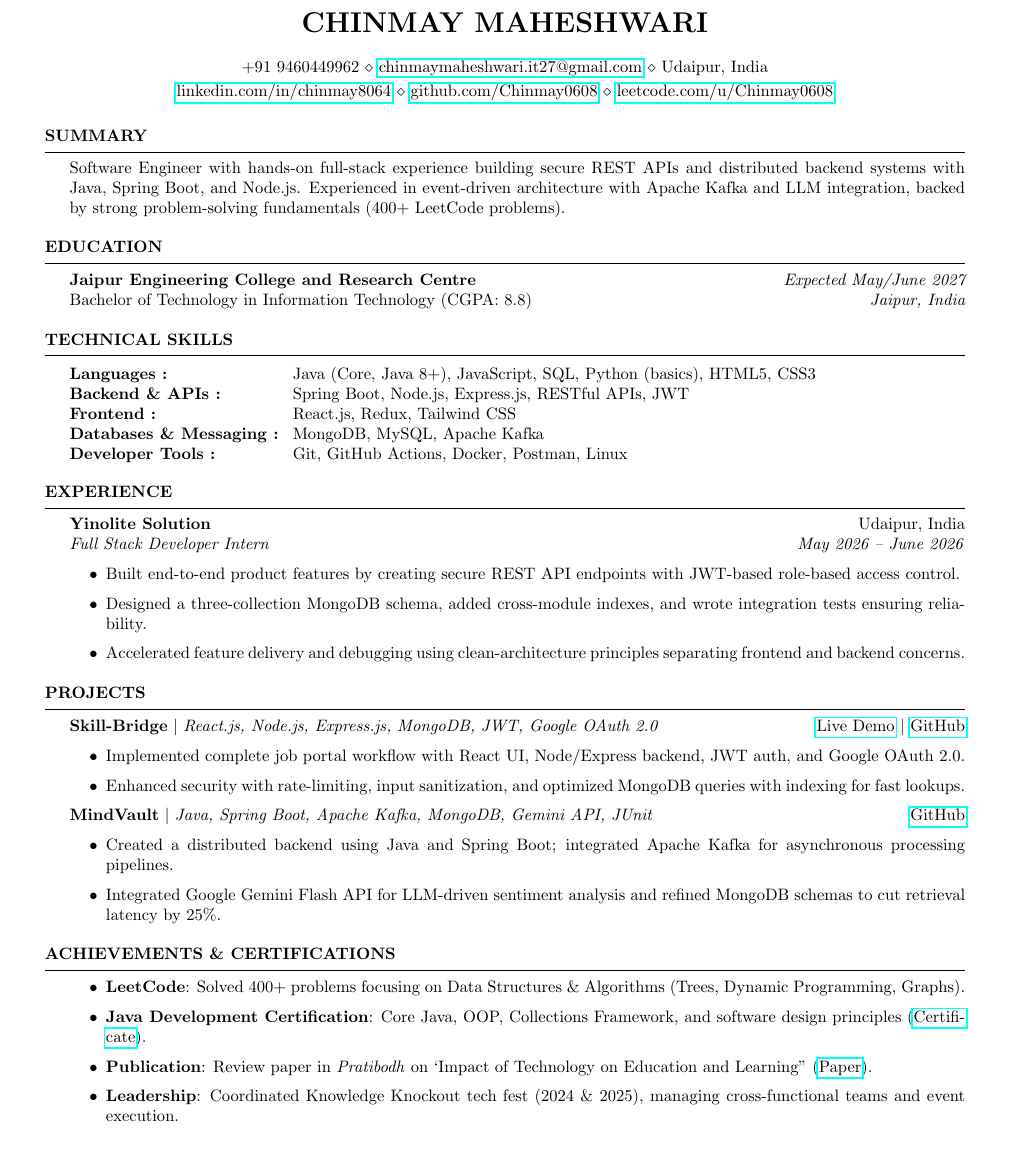
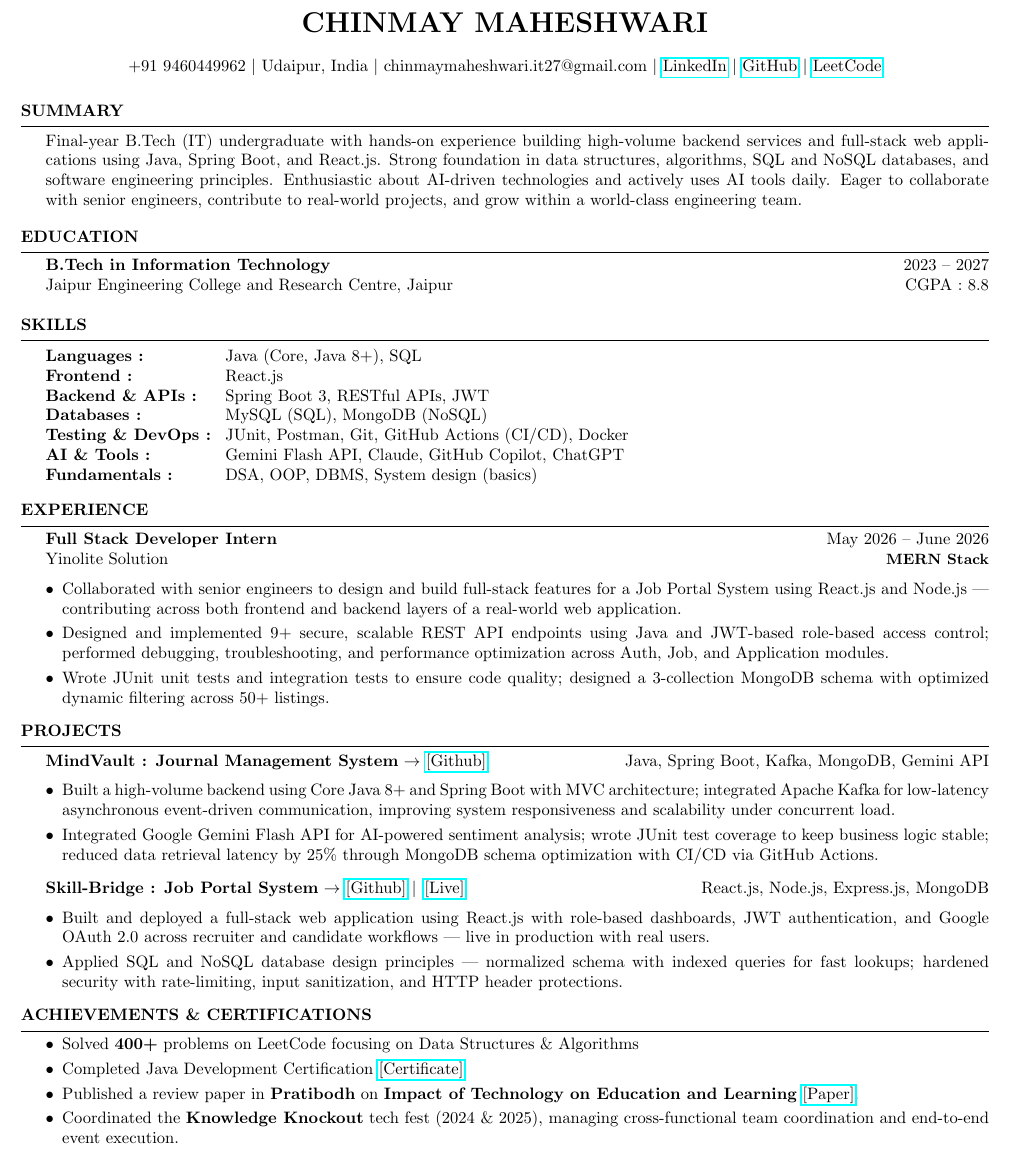
Before and after one commit to Chinmay0608/Builder, a LaTeX CV (examples/master_resume.tex): part of the page, cut so that both start at the same text. Compiled offline with pdfLaTeX.

Commit message:
Update examples/master_resume.tex formatting and content

```diff
--- a/examples/master_resume.tex
+++ b/examples/master_resume.tex
@@ -4,79 +3,127 @@
 \usepackage{hyperref}
-\usepackage{array}
-
+\usepackage{enumitem}
+% ============================================================
+%   Chinmay Maheshwari — Resume
+%   Targeted : Electronic Arts — Full Stack Intern
+%   Hyderabad | ATS-Optimised | One Page | September 2026
+% ============================================================
 \name{Chinmay Maheshwari}
-\address{+91 9460449962 \\ \href{mailto:chinmaymaheshwari.it27@gmail.com}{chinmaymaheshwari.it27@gmail.com} \\ Udaipur, India}
-\address{\href{https://www.linkedin.com/in/chinmay8064/}{linkedin.com/in/chinmay8064} \\ \href{https://github.com/Chinmay0608}{github.com/Chinmay0608} \\ \href{https://leetcode.com/u/Chinmay0608/}{leetcode.com/u/Chinmay0608}}
-
+\address{
++91 9460449962 $|$
+Udaipur, India $|$
+chinmaymaheshwari.it27@gmail.com $|$
+\href{https://www.linkedin.com/in/chinmay8064/}{LinkedIn} $|$
+\href{https://github.com/Chinmay0608}{GitHub} $|$
+\href{https://leetcode.com/u/Chinmay0608/}{LeetCode}
+}
 \begin{document}
 
-%----------------------------------------------------------------------------------------
-%	SUMMARY
-%----------------------------------------------------------------------------------------
-\begin{rSection}{Summary}
-Software Engineer with hands-on full-stack experience building secure REST APIs and distributed backend systems with Java, Spring Boot, and Node.js. Experienced in event-driven architecture with Apache Kafka and LLM integration, backed by strong problem-solving fundamentals (400+ LeetCode problems).
+% ============================================================
+% SUMMARY
+% ============================================================
+\begin{rSection}{SUMMARY}
+\vspace{-2pt}
+Final-year B.Tech (IT) undergraduate with hands-on experience building high-volume backend
+services and full-stack web applications using Java, Spring Boot, and React.js. Strong foundation
+in data structures, algorithms, SQL and NoSQL databases, and software engineering principles.
+Enthusiastic about AI-driven technologies and actively uses AI tools daily. Eager to collaborate
+with senior engineers, contribute to real-world projects, and grow within a world-class engineering
+team.
+\vspace{-2pt}
 \end{rSection}
 
-%----------------------------------------------------------------------------------------
-%	EDUCATION
-%----------------------------------------------------------------------------------------
-\begin{rSection}{Education}
-{\bf Jaipur Engineering College and Research Centre} \hfill {\em Expected May/June 2027} \\
-Bachelor of Technology in Information Technology (CGPA: 8.8) \hfill {\em Jaipur, India}
+% ============================================================
+% EDUCATION
+% ============================================================
+\begin{rSection}{EDUCATION}
+\vspace{-2pt}
+{\bf B.Tech in Information Technology} \hfill {2023 -- 2027}\\
+Jaipur Engineering College and Research Centre, Jaipur \hfill CGPA : 8.8\\
+\vspace{-12pt}
 \end{rSection}
 
-%----------------------------------------------------------------------------------------
-%	TECHNICAL SKILLS
-%----------------------------------------------------------------------------------------
-\begin{rSection}{Technical Skills}
+% ============================================================
+% SKILLS
+% ============================================================
+\begin{rSection}{SKILLS}
+\vspace{-2pt}
 \begin{tabular}{ @{} >{\bfseries}l @{\hspace{2ex}} l }
-Languages          :& Java (Core, Java 8+), JavaScript, SQL, Python (basics), HTML5, CSS3 \\
-Backend \& APIs    :& Spring Boot, Node.js, Express.js, RESTful APIs, JWT \\
-Frontend           :& React.js, Redux, Tailwind CSS \\
-Databases \& Messaging :& MongoDB, MySQL, Apache Kafka \\
-Developer Tools    :& Git, GitHub Actions, Docker, Postman, Linux \\
+Languages          :& Java (Core, Java 8+), SQL \\
+Frontend           :& React.js \\
+Backend \& APIs    :& Spring Boot 3, RESTful APIs, JWT \\
+Databases          :& MySQL (SQL), MongoDB (NoSQL) \\
+Testing \& DevOps  :& JUnit, Postman, Git, GitHub Actions (CI/CD), Docker \\
+AI \& Tools        :& Gemini Flash API, Claude, GitHub Copilot, ChatGPT \\
+Fundamentals       :& DSA, OOP, DBMS, System design (basics)\\
 \end{tabular}
+\vspace{-2pt}
 \end{rSection}
 
-%----------------------------------------------------------------------------------------
-%	EXPERIENCE
-%----------------------------------------------------------------------------------------
-\begin{rSection}{Experience}
-\textbf{Yinolite Solution} \hfill Udaipur, India \\
-\textit{Full Stack Developer Intern} \hfill \textit{May 2026 -- June 2026}
-\begin{itemize}
-    \item Built end-to-end product features by creating secure REST API endpoints with JWT-based role-based access control.
-    \item Designed a three-collection MongoDB schema, added cross-module indexes, and wrote integration tests ensuring reliability.
-    \item Accelerated feature delivery and debugging using clean-architecture principles separating frontend and backend concerns.
+% ============================================================
+% EXPERIENCE
+% ============================================================
+\begin{rSection}{EXPERIENCE}
+\vspace{-2pt}
+\textbf{Full Stack Developer Intern} \hfill {May 2026 -- June 2026}\\
+Yinolite Solution \hfill {\small \textbf{MERN Stack}}
+\begin{itemize}[leftmargin=*, itemsep=-3pt, topsep=0pt]
+\item Collaborated with senior engineers to design and build full-stack features for a Job
+Portal System using React.js and Node.js — contributing across both frontend and backend
+layers of a real-world web application.
+\item Designed and implemented 9+ secure, scalable REST API endpoints using Java and JWT-based
+role-based access control; performed debugging, troubleshooting, and performance optimization
+across Auth, Job, and Application modules.
+\item Wrote JUnit unit tests and integration tests to ensure code quality; designed a
+3-collection MongoDB schema with optimized dynamic filtering across 50+ listings.
 \end{itemize}
+\vspace{-4pt}
 \end{rSection}
 
-%----------------------------------------------------------------------------------------
-%	PROJECTS
-%----------------------------------------------------------------------------------------
-\begin{rSection}{Projects}
-\textbf{Skill-Bridge} $|$ \textit{React.js, Node.js, Express.js, MongoDB, JWT, Google OAuth 2.0} \hfill \href{https://job-portal-system-alpha.vercel.app}{Live Demo} $|$ \href{https://github.com/Chinmay0608/job-portal-system}{GitHub}
-\begin{itemize}
-    \item Implemented complete job portal workflow with React UI, Node/Express backend, JWT auth, and Google OAuth 2.0.
-    \item Enhanced security with rate-limiting, input sanitization, and optimized MongoDB queries with indexing for fast lookups.
+% ============================================================
+% PROJECTS
+% ============================================================
+\begin{rSection}{PROJECTS}
+\vspace{-2pt}
+\textbf{MindVault : Journal Management System} $\rightarrow$
+\href{https://github.com/Chinmay0608/MindVault}{[Github]}
+\hfill {Java, Spring Boot, Kafka, MongoDB, Gemini API}
+\begin{itemize}[leftmargin=*, itemsep=-3pt, topsep=0pt]
+\item Built a high-volume backend using Core Java 8+ and Spring Boot with MVC architecture;
+integrated Apache Kafka for low-latency asynchronous event-driven communication, improving
+system responsiveness and scalability under concurrent load.
+\item Integrated Google Gemini Flash API for AI-powered sentiment analysis; wrote JUnit test
+coverage to keep business logic stable; reduced data retrieval latency by 25\% through
+MongoDB schema optimization with CI/CD via GitHub Actions.
 \end{itemize}
-
-\textbf{MindVault} $|$ \textit{Java, Spring Boot, Apache Kafka, MongoDB, Gemini API, JUnit} \hfill \href{https://github.com/Chinmay0608/MindVault}{GitHub}
-\begin{itemize}
-    \item Created a distributed backend using Java and Spring Boot; integrated Apache Kafka for asynchronous processing pipelines.
-    \item Integrated Google Gemini Flash API for LLM-driven sentiment analysis and refined MongoDB schemas to cut retrieval latency by 25\%.
+\vspace{2pt}
+\textbf{Skill-Bridge : Job Portal System} $\rightarrow$
+\href{https://github.com/Chinmay0608/job-portal-system}{[Github]}
+$|$\hspace{5pt}\href{https://job-portal-system-alpha.vercel.app/}{[Live]}
+\hfill {React.js, Node.js, Express.js, MongoDB}
+\begin{itemize}[leftmargin=*, itemsep=-3pt, topsep=0pt]
+\item Built and deployed a full-stack web application using React.js with role-based dashboards,
+JWT authentication, and Google OAuth 2.0 across recruiter and candidate workflows — live in
+production with real users.
+\item Applied SQL and NoSQL database design principles — normalized schema with indexed queries
+for fast lookups; hardened security with rate-limiting, input sanitization, and HTTP header
+protections.
 \end{itemize}
+\vspace{-4pt}
 \end{rSection}
 
-%----------------------------------------------------------------------------------------
-%	ACHIEVEMENTS & CERTIFICATIONS
-%----------------------------------------------------------------------------------------
-\begin{rSection}{Achievements \& Certifications}
-\begin{itemize}
-    \item \textbf{LeetCode}: Solved 400+ problems focusing on Data Structures \& Algorithms (Trees, Dynamic Programming, Graphs).
-    \item \textbf{Java Development Certification}: Core Java, OOP, Collections Framework, and software design principles (\href{https://drive.google.com/file/d/19W0G-xFzkwkhkULccCE2gLa9lP_WyJ1U/view?usp=drive_link}{Certificate}).
-    \item \textbf{Publication}: Review paper in \textit{Pratibodh} on `Impact of Technology on Education and Learning'' (\href{https://pratibodh.org/index.php/pratibodh/article/view/345}{Paper}).
-    \item \textbf{Leadership}: Coordinated Knowledge Knockout tech fest (2024 \& 2025), managing cross-functional teams and event execution.
+% ============================================================
+% ACHIEVEMENTS & CERTIFICATIONS
+% ============================================================
+\begin{rSection}{ACHIEVEMENTS \& CERTIFICATIONS}
+\vspace{-2pt}
+\begin{itemize}[leftmargin=*, itemsep=-3pt, topsep=0pt]
+\item Solved \textbf{400+} problems on LeetCode focusing on Data Structures \& Algorithms
+\item Completed Java Development Certification
+\href{https://drive.google.com/file/d/19W0G-xFzkwkhkULccCE2gLa9lP_WyJ1U/view?usp=drive_link}{[Certificate]}
+\item Published a review paper in \textbf{Pratibodh} on \textbf{Impact of Technology on Education and Learning}
+\href{https://pratibodh.org/index.php/pratibodh/article/view/345}{[Paper]}.
+\item Coordinated the \textbf{Knowledge Knockout} tech fest (2024 \& 2025), managing
+cross-functional team coordination and end-to-end event execution.
 \end{itemize}
 \end{rSection}
 
```
Also changed, not shown: examples/master_resume.tex (3 more changed lines).
